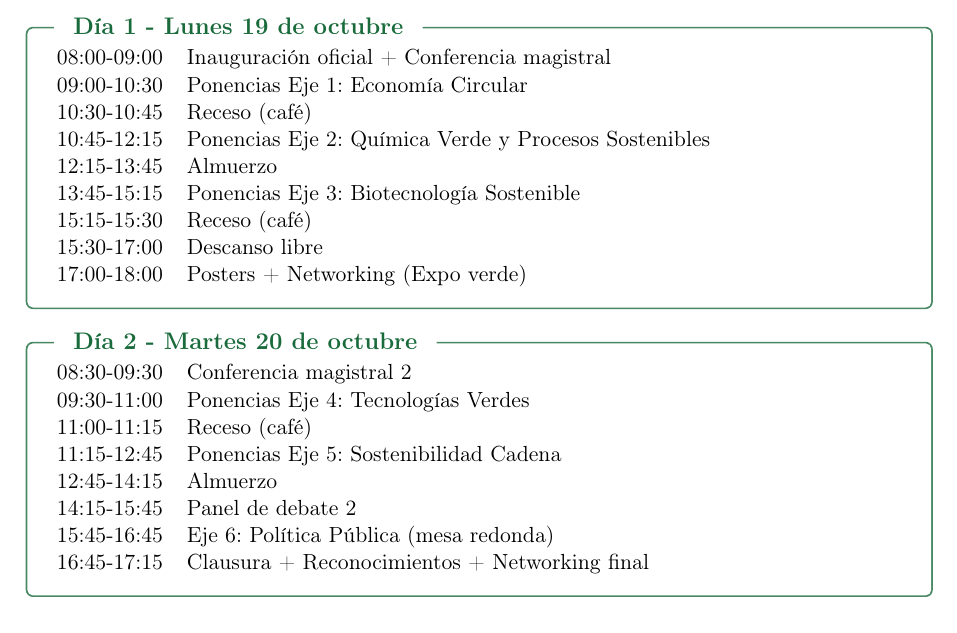
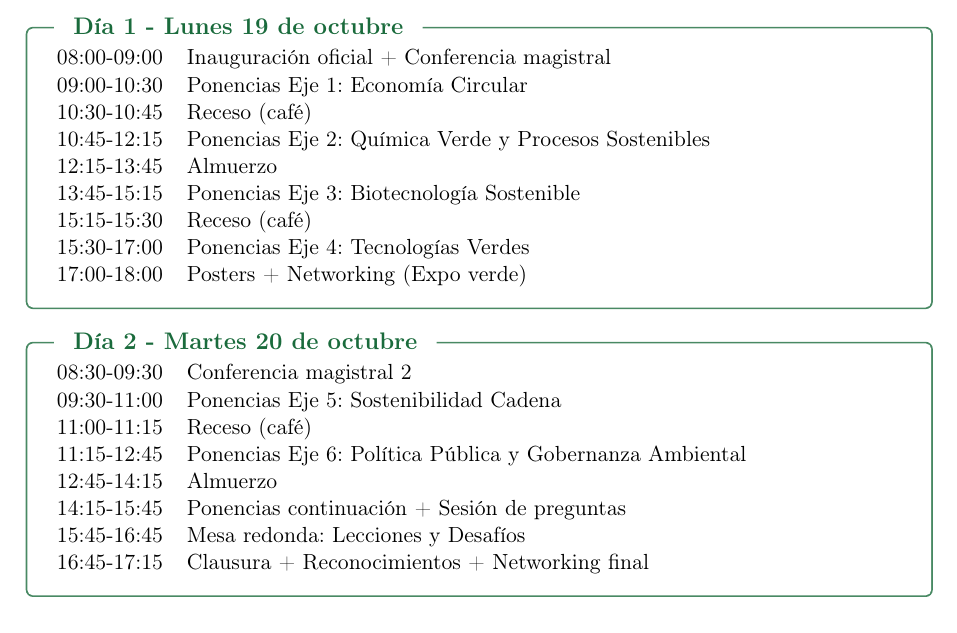
Before and after one commit to In-Silico-RG/SICVEC_2026, a LaTeX document (01_Propuesta/Documentos/Propuesta_SICVEC_2026.tex): part of page 10 of 14, cut so that both start at the same text. Compiled offline with pdfLaTeX.

Commit message:
Cambiar cronograma: eliminar descansos y paneles, solo ponencias
Day 1: Ejes 1, 2, 3, 4 (todas ponencias + posters 5-6 PM)
Day 2: Ejes 5, 6, continuación + mesa redonda

Co-Authored-By: Claude Haiku 4.5 <noreply@anthropic.com>

```diff
--- a/01_Propuesta/Documentos/Propuesta_SICVEC_2026.tex
+++ b/01_Propuesta/Documentos/Propuesta_SICVEC_2026.tex
@@ -383,7 +383,7 @@ El Centro Comercial Guacarí cuenta con infraestructura moderna de salas de conf
 12:15-13:45 & Almuerzo \\
 13:45-15:15 & Ponencias Eje 3: Biotecnología Sostenible \\
 15:15-15:30 & Receso (café) \\
-15:30-17:00 & Descanso libre \\
+15:30-17:00 & Ponencias Eje 4: Tecnologías Verdes \\
 17:00-18:00 & Posters + Networking (Expo verde) \\
 \end{tabular}
 \end{tcolorbox}
@@ -392,12 +392,12 @@ El Centro Comercial Guacarí cuenta con infraestructura moderna de salas de conf
 \small
 \begin{tabular}{ll}
 08:30-09:30 & Conferencia magistral 2 \\
-09:30-11:00 & Ponencias Eje 4: Tecnologías Verdes \\
+09:30-11:00 & Ponencias Eje 5: Sostenibilidad Cadena \\
 11:00-11:15 & Receso (café) \\
-11:15-12:45 & Ponencias Eje 5: Sostenibilidad Cadena \\
+11:15-12:45 & Ponencias Eje 6: Política Pública y Gobernanza Ambiental \\
 12:45-14:15 & Almuerzo \\
-14:15-15:45 & Panel de debate 2 \\
-15:45-16:45 & Eje 6: Política Pública (mesa redonda) \\
+14:15-15:45 & Ponencias continuación + Sesión de preguntas \\
+15:45-16:45 & Mesa redonda: Lecciones y Desafíos \\
 16:45-17:15 & Clausura + Reconocimientos + Networking final \\
 \end{tabular}
 \end{tcolorbox}
```
Also changed, not shown: 01_Propuesta/Documentos/Propuesta_SICVEC_2026.pdf.
